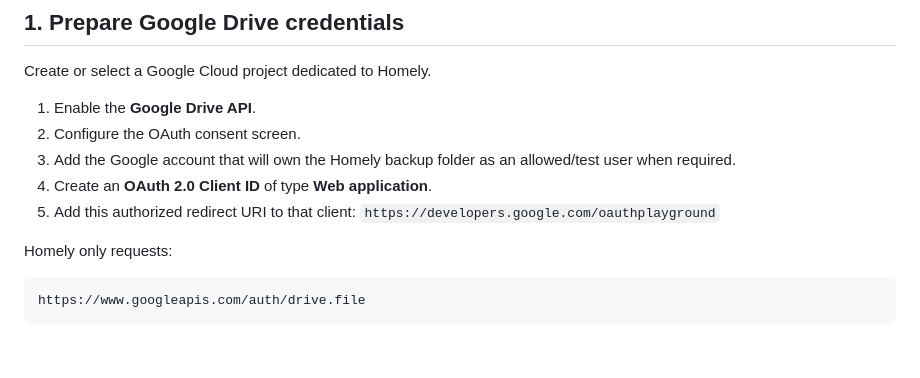
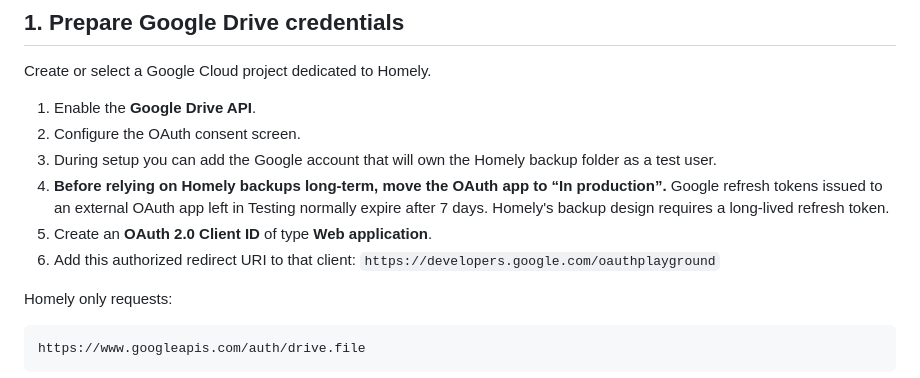
Before and after one commit to alterior-motive-1337/Homely, a Markdown page: docs/render-deployment.md, the part around the change. GitHub-like rendering; blank space fills up the shorter version.

Commit message:
docs: require durable Google OAuth publishing status

```diff
--- a/docs/render-deployment.md
+++ b/docs/render-deployment.md
@@ -30,9 +30,10 @@ Create or select a Google Cloud project dedicated to Homely.
 
 1. Enable the **Google Drive API**.
 2. Configure the OAuth consent screen.
-3. Add the Google account that will own the Homely backup folder as an allowed/test user when required.
-4. Create an **OAuth 2.0 Client ID** of type **Web application**.
-5. Add this authorized redirect URI to that client:
+3. During setup you can add the Google account that will own the Homely backup folder as a test user.
+4. **Before relying on Homely backups long-term, move the OAuth app to “In production”.** Google refresh tokens issued to an external OAuth app left in Testing normally expire after 7 days. Homely's backup design requires a long-lived refresh token.
+5. Create an **OAuth 2.0 Client ID** of type **Web application**.
+6. Add this authorized redirect URI to that client:
    `https://developers.google.com/oauthplayground`
 
 Homely only requests:
```
